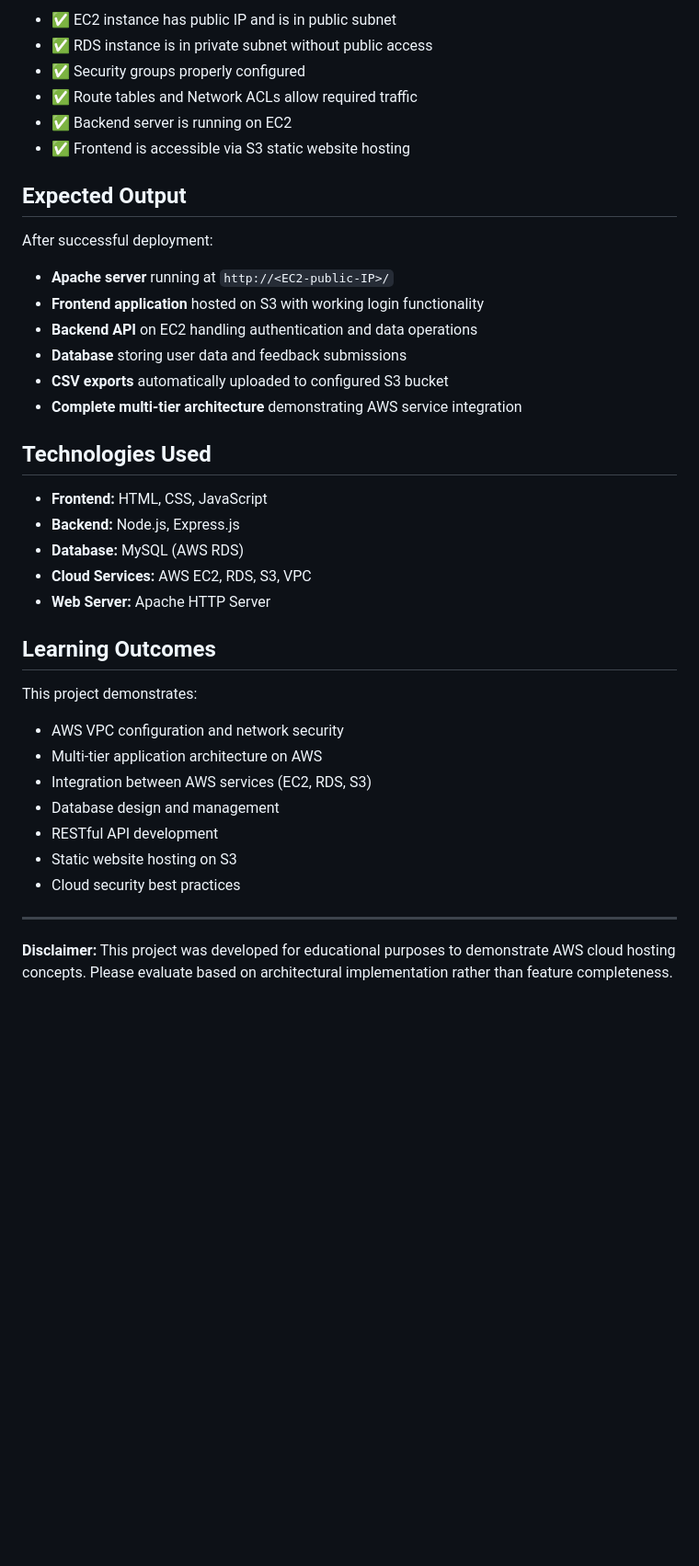
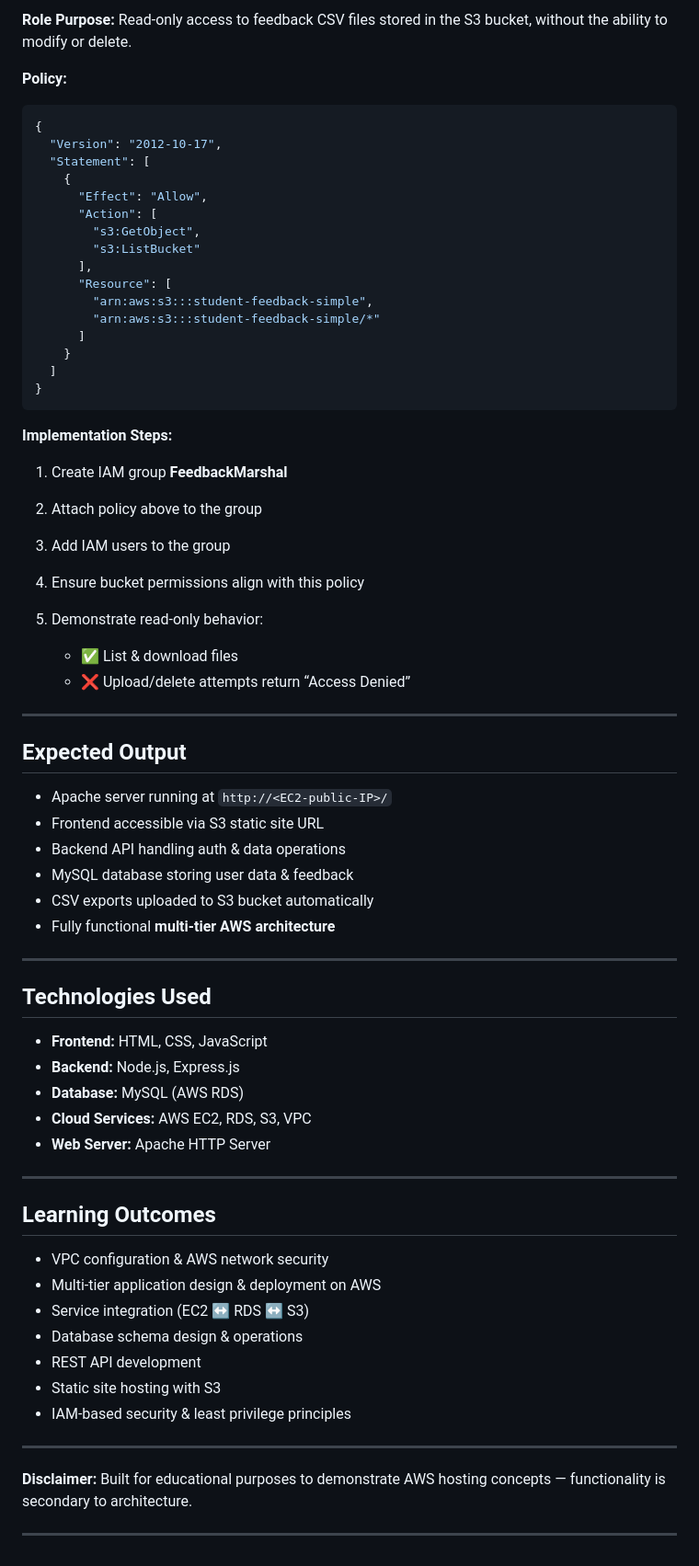
Before and after one commit to VinayakGubber/SFP, a Markdown page: README.md, the part around one of its changes. Shown at 92% size. Rendered like a GitHub page; blank space fills up the shorter version.

````diff
--- a/README.md
+++ b/README.md
@@ -232,41 +239,74 @@ node server.js
 
-- ✅ EC2 instance has public IP and is in public subnet
-- ✅ RDS instance is in private subnet without public access
-- ✅ Security groups properly configured
-- ✅ Route tables and Network ACLs allow required traffic
-- ✅ Backend server is running on EC2
-- ✅ Frontend is accessible via S3 static website hosting
+**Role Purpose:**
+Read-only access to feedback CSV files stored in the S3 bucket, without the ability to modify or delete.
+
+**Policy:**
+
+```json
+{
+  "Version": "2012-10-17",
+  "Statement": [
+    {
+      "Effect": "Allow",
+      "Action": [
+        "s3:GetObject",
+        "s3:ListBucket"
+      ],
+      "Resource": [
+        "arn:aws:s3:::student-feedback-simple",
+        "arn:aws:s3:::student-feedback-simple/*"
+      ]
+    }
+  ]
+}
+```
+
+**Implementation Steps:**
+
+1. Create IAM group **FeedbackMarshal**
+2. Attach policy above to the group
+3. Add IAM users to the group
+4. Ensure bucket permissions align with this policy
+5. Demonstrate read-only behavior:
+
+   * ✅ List & download files
+   * ❌ Upload/delete attempts return “Access Denied”
+
+---
 
 ## Expected Output
 
-After successful deployment:
+* Apache server running at `http://<EC2-public-IP>/`
+* Frontend accessible via S3 static site URL
+* Backend API handling auth & data operations
+* MySQL database storing user data & feedback
+* CSV exports uploaded to S3 bucket automatically
+* Fully functional **multi-tier AWS architecture**
 
-- **Apache server** running at `http://<EC2-public-IP>/`
-- **Frontend application** hosted on S3 with working login functionality
-- **Backend API** on EC2 handling authentication and data operations
-- **Database** storing user data and feedback submissions
-- **CSV exports** automatically uploaded to configured S3 bucket
-- **Complete multi-tier architecture** demonstrating AWS service integration
+---
 
 ## Technologies Used
 
-- **Frontend:** HTML, CSS, JavaScript
-- **Backend:** Node.js, Express.js
-- **Database:** MySQL (AWS RDS)
-- **Cloud Services:** AWS EC2, RDS, S3, VPC
-- **Web Server:** Apache HTTP Server
+* **Frontend:** HTML, CSS, JavaScript
+* **Backend:** Node.js, Express.js
+* **Database:** MySQL (AWS RDS)
+* **Cloud Services:** AWS EC2, RDS, S3, VPC
+* **Web Server:** Apache HTTP Server
+
+---
 
 ## Learning Outcomes
 
-This project demonstrates:
-- AWS VPC configuration and network security
-- Multi-tier application architecture on AWS
-- Integration between AWS services (EC2, RDS, S3)
-- Database design and management
-- RESTful API development
-- Static website hosting on S3
-- Cloud security best practices
+* VPC configuration & AWS network security
+* Multi-tier application design & deployment on AWS
+* Service integration (EC2 ↔ RDS ↔ S3)
+* Database schema design & operations
+* REST API development
+* Static site hosting with S3
+* IAM-based security & least privilege principles
 
 ---
 
-**Disclaimer:** This project was developed for educational purposes to demonstrate AWS cloud hosting concepts. Please evaluate based on architectural implementation rather than feature completeness.
+**Disclaimer:** Built for educational purposes to demonstrate AWS hosting concepts — functionality is secondary to architecture.
+
+---
````
Also changed, not shown: other parts of README.md (+107 -100 lines).
